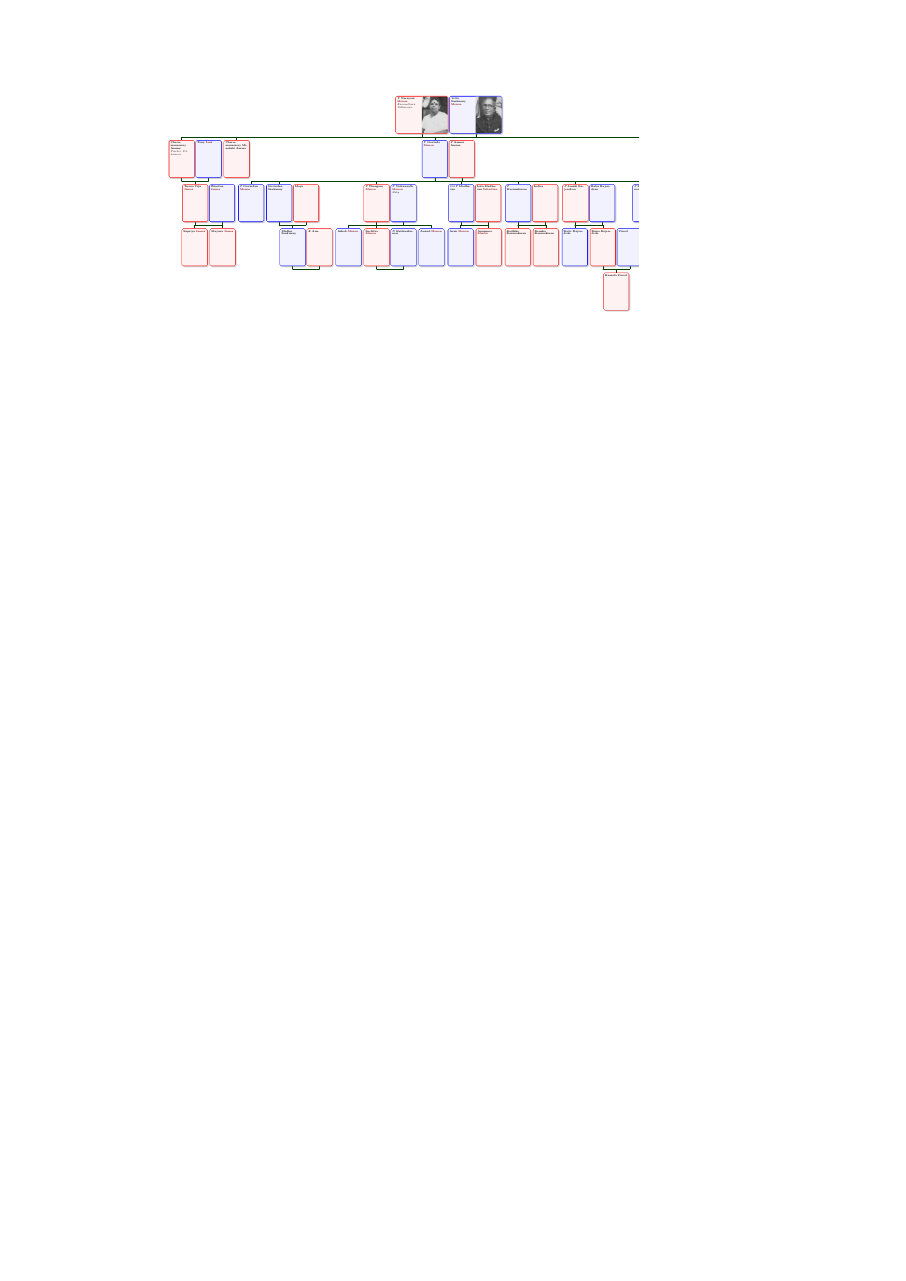
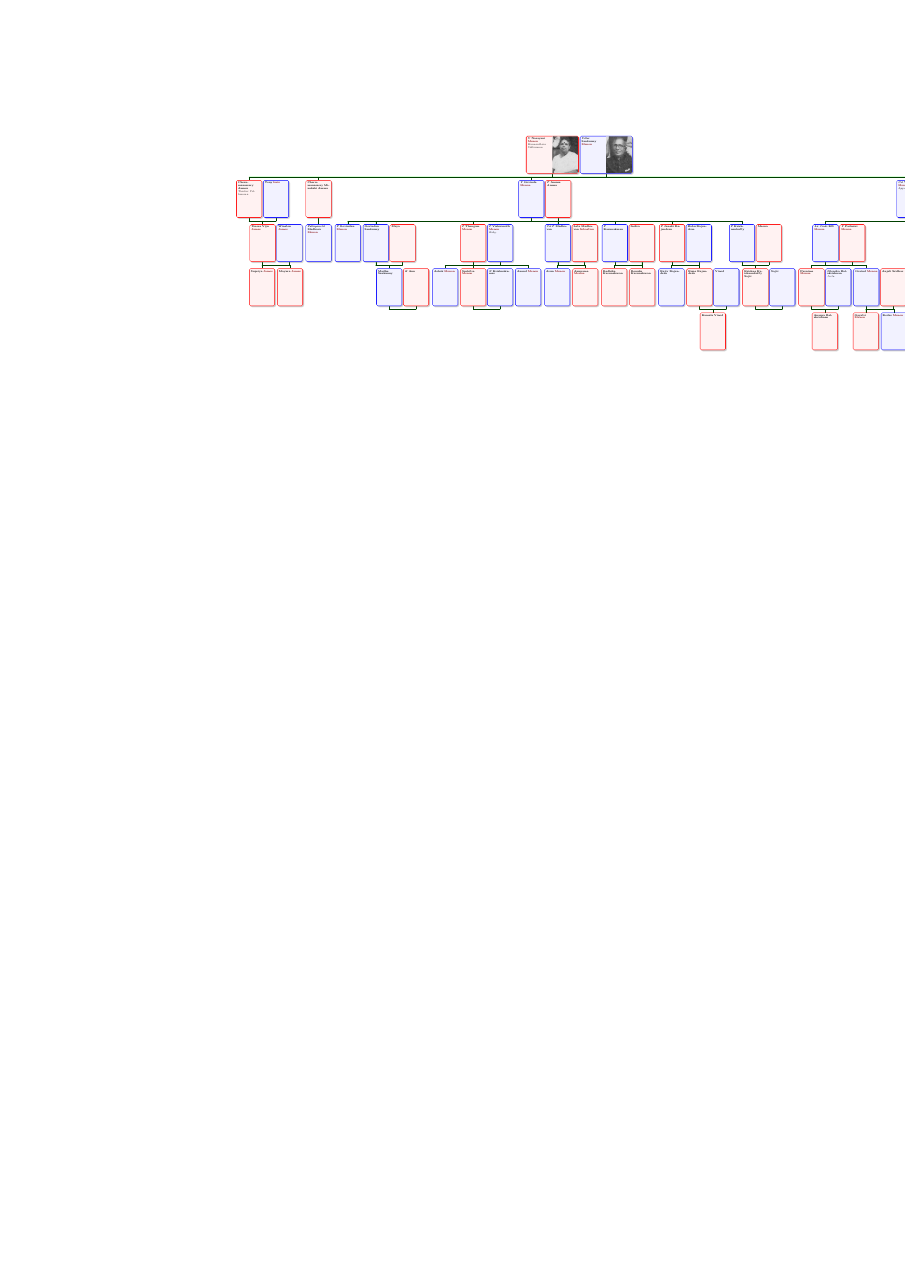
Before and after one commit to gopalmenon/karunakarans, a LaTeX document (kannanthara.tex): the whole page, the shorter picture padded with empty space. Compiled offline with pdfLaTeX.

Commit message:
Fixed Col VK Menon branch

```diff
--- a/kannanthara.tex
+++ b/kannanthara.tex
@@ -1,5 +1,5 @@
 \documentclass{article}
-\usepackage[a1paper]{geometry}
+\usepackage[a0paper]{geometry}
 \usepackage[all]{genealogytree}
 \usepackage{pdflscape}
 \thispagestyle{empty}
@@ -43,4 +43,3 @@ sandclock {
 				c[female] {name={Mayura \surn{James}}}
    			}
   		}
-		c [female] {name={Cherumanassery Minakshi Amma}}
@@ -101,16 +104,45 @@ sandclock {
 			}
 		}
 		child {
-			g [male] {name={\pref{Col} VK \surn{Menon}}}
-			p [female]{name={Kunji}}
+			g [male] {name={\pref{Col} V Krishna \surn{Menon}}, comment={Appukuttan}}
+			p [female]{name={\pref{KP} Kunhilakshmi \surn{Menon}}, comment={Kunji}}
 			child {
-				g [male] {name={\pref{Air Comm} KB \surn{Menon}}}
+				g [male] {name={\pref{Air Cmde} KB \surn{Menon}}}
+				p [female] {name={\pref{V} Padmini \surn{Menon}}}
+				child {
+					g [female] {name={Purnima \surn{Menon}}}
+					p [male] {name={Jitendra Balakrishnan}, comment={Jeetu}}
+					c [female] {name={Ananya Balakrishnan}}
+				}
+				child {
+					g [male] {name={Govind \surn{Menon}}}
+					p [female] {name={Anjali Sridhar}}
+					c [female] {name={Gayatri \surn{Menon}}}
+					c [male] {name={Kedar \surn{Menon}}}
+				}
 			}
 			child {
-				g [male] {name={Gopi}}
+				g [female] {name={Radha \surn{Chibber}}}
+				p [male] {name={\pref{Kurunthotathil} Cherian \surn{Phillipose}}}
+				c [male] {name={Ranjit \surn{Phillipose}}}
+				child {
+					g[female] {name={Rohini \surn{Phillipose}}}
+					p [male] {name=Musa}
+				}
 			}
 			child {
-				g [male] {name={Radhu}}
+				g [male] {name={\pref{K} Govind \surn{Menon}}}
+				p[female] {name={Anjana Sunderesan}, comment={Anju}}
+				child {
+					g [male] {name={Balakrishnan \surn{Menon}}, comment={Kuttan}}
+					p [female] {name={Disha \surn{Mehta}}}
+					c [female] {name={Ashwati \surn{Menon}}}
+				}
+				child {
+					g [male] {name={Shankar \surn{Menon}}, comment={Unni}}
+					p [female] {name={Komal \surn{Aggarwal}}}
+					c [male] {name={Kushank \surn{Menon}}}
+				}
 			}
 		}
 	}
```
Also changed, not shown: kannanthara.pdf, kannanthara.tex (4 more changed lines), 2 other files.
